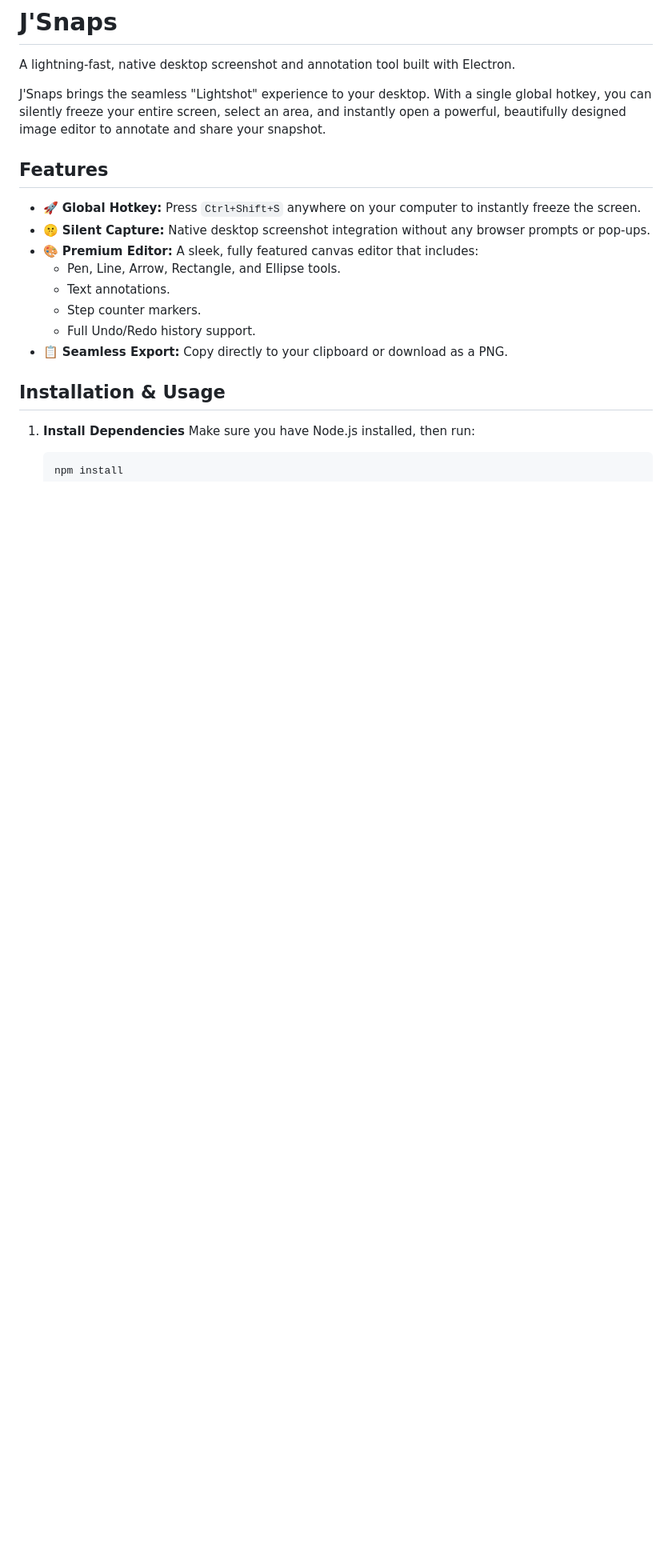
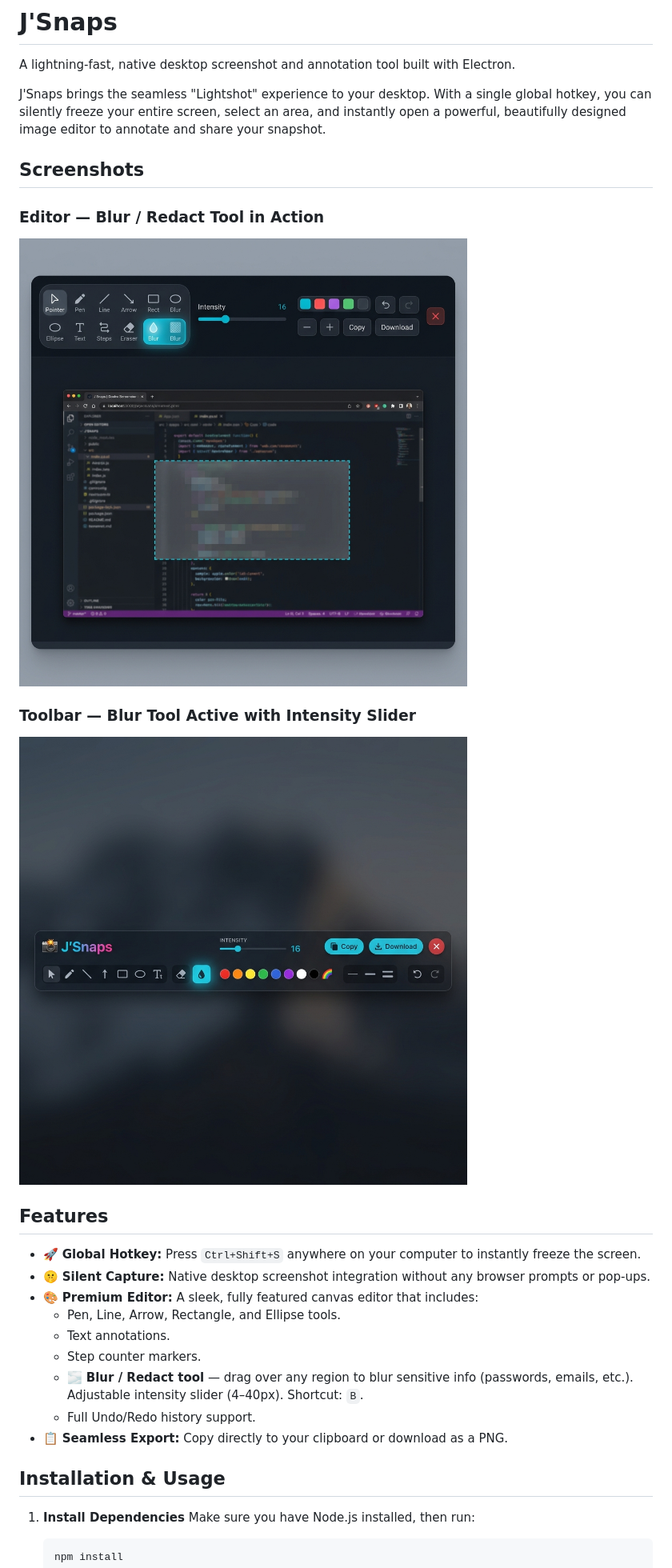
Before and after one commit to rjay1018/Jsnaps, a Markdown page: README.md, the part around the change. Shown: that part at 80% size. Drawn GitHub-style; pictures changed too: docs/screenshots/blur_tool_demo.png (added), docs/screenshots/blur_toolbar.png (added); blank space fills up the shorter version.

Commit message:
docs: add blur tool screenshots to README

```diff
--- a/README.md
+++ b/README.md
@@ -3,6 +3,14 @@
 A lightning-fast, native desktop screenshot and annotation tool built with Electron.
 
 J'Snaps brings the seamless "Lightshot" experience to your desktop. With a single global hotkey, you can silently freeze your entire screen, select an area, and instantly open a powerful, beautifully designed image editor to annotate and share your snapshot.
+
+## Screenshots
+
+### Editor — Blur / Redact Tool in Action
+![Blur Tool Demo](docs/screenshots/blur_tool_demo.png)
+
+### Toolbar — Blur Tool Active with Intensity Slider
+![Toolbar Close-up](docs/screenshots/blur_toolbar.png)
 
 ## Features
 - 🚀 **Global Hotkey:** Press `Ctrl+Shift+S` anywhere on your computer to instantly freeze the screen.
@@ -11,6 +19,7 @@ J'Snaps brings the seamless "Lightshot" experience to your desktop. With a singl
   - Pen, Line, Arrow, Rectangle, and Ellipse tools.
   - Text annotations.
   - Step counter markers.
+  - 🌫️ **Blur / Redact tool** — drag over any region to blur sensitive info (passwords, emails, etc.). Adjustable intensity slider (4–40px). Shortcut: `B`.
   - Full Undo/Redo history support.
 - 📋 **Seamless Export:** Copy directly to your clipboard or download as a PNG.
 
```
